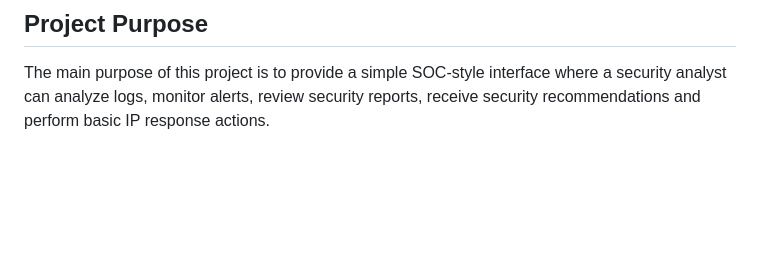
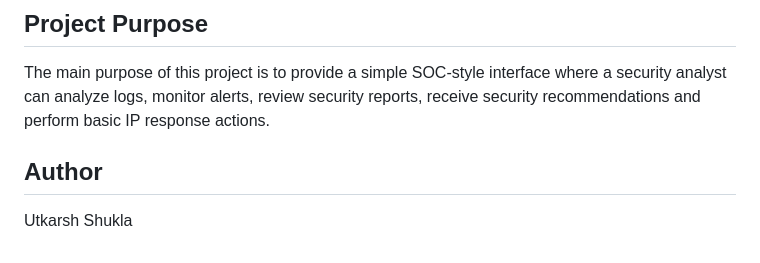
Before and after one commit to Utkarshshukla4/AI-SOC-Assistant, a Markdown page: README.md, the part around the change. Drawn GitHub-style; blank space fills up the shorter version.

```diff
--- a/README.md
+++ b/README.md
@@ -258,3 +258,7 @@ uploads/
 ## Project Purpose
 
 The main purpose of this project is to provide a simple SOC-style interface where a security analyst can analyze logs, monitor alerts, review security reports, receive security recommendations and perform basic IP response actions.
+
+
+## Author
+Utkarsh Shukla
```
